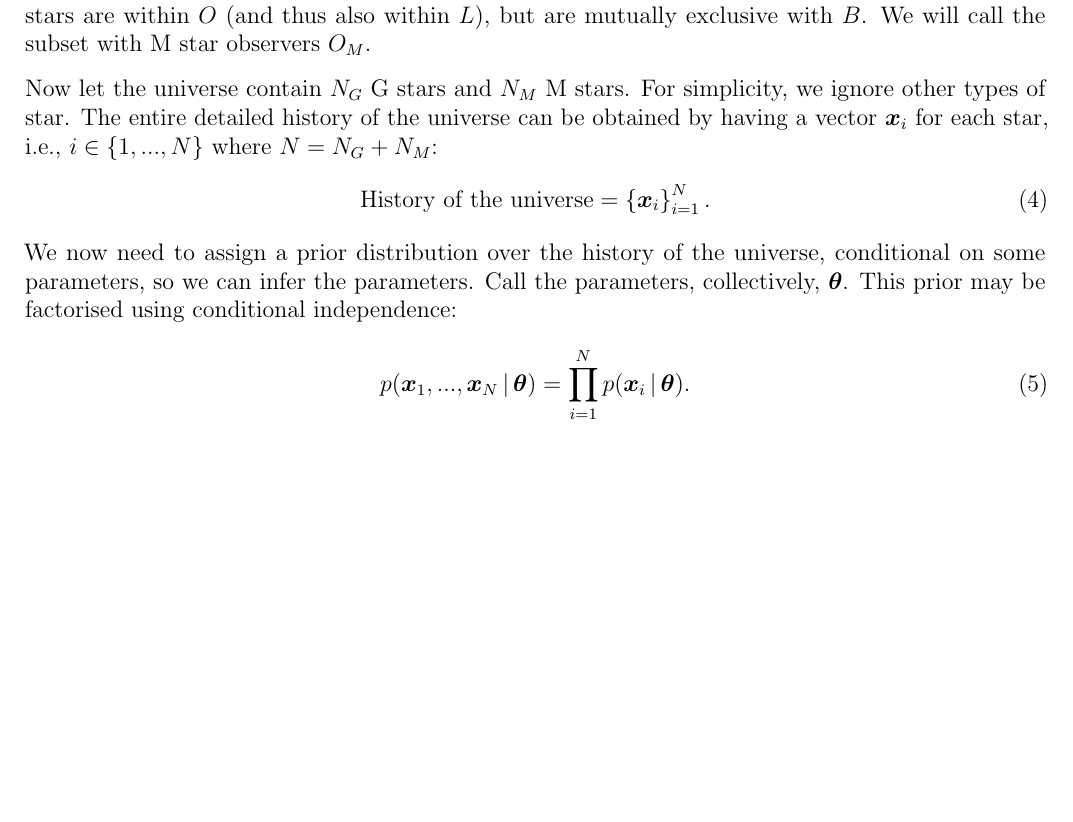
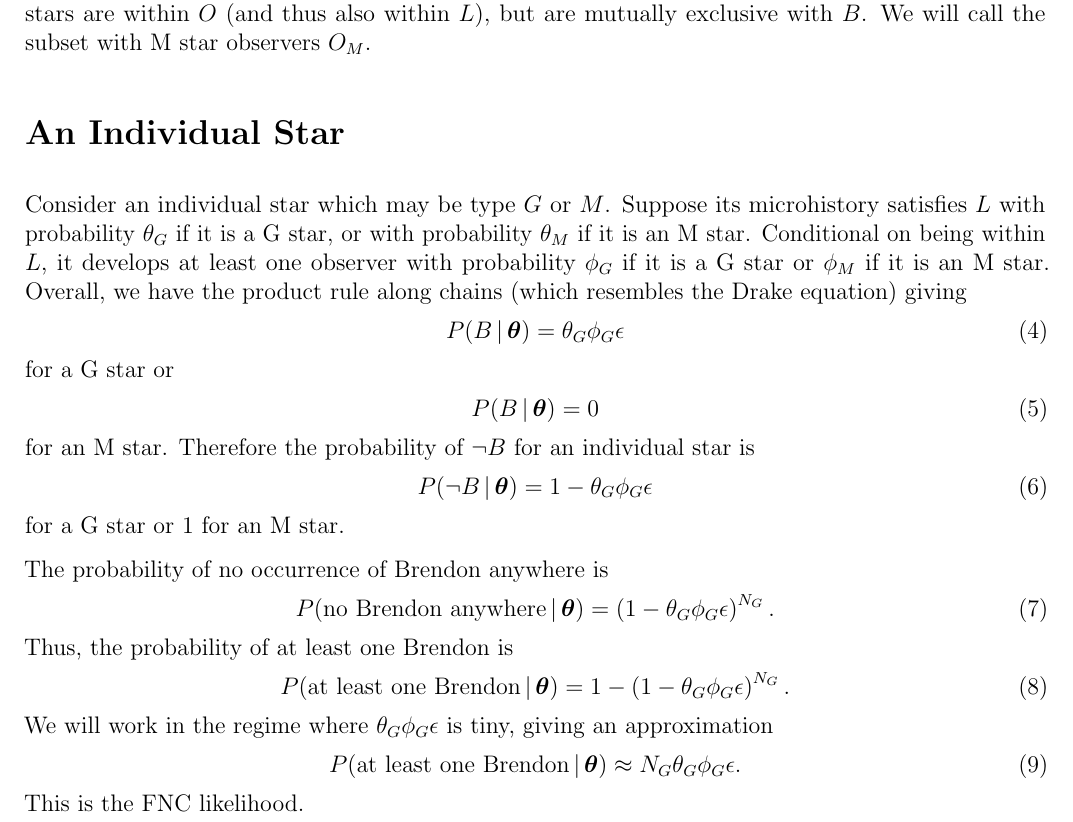
Before and after one commit to eggplantbren/FNC, a LaTeX document (ms.tex): part of page 1 of 2, cut so that both start at the same text, the shorter picture padded with empty space. Compiled offline with pdfLaTeX.

Commit message:
I got my same formula back

```diff
--- a/ms.tex
+++ b/ms.tex
@@ -86,21 +86,45 @@ star (star $i$), and various subsets of the space. Volumes are definitely
 not to scale!\label{fig:sets}}
 \end{figure}
 
-Now let the universe contain $N_G$ G stars and $N_M$ M stars.
-For simplicity, we ignore other types of star.
-The entire detailed history of the universe can be obtained by having a vector
-$\boldsymbol{x}_i$ for each star, i.e., $i \in \{1, ..., N\}$
-where $N = N_G + N_M$:
+\section*{An Individual Star}
+Consider an individual star which may be type $G$ or $M$.
+Suppose its microhistory satisfies $L$ with probability $\theta_G$ if it is
+a G star, or with probability $\theta_M$ if it is an M star.
+Conditional on being within $L$, it develops at least one observer with
+probability $\phi_G$ if it is a G star or $\phi_M$ if it is an M star.
+Overall, we have the product rule along chains (which resembles the Drake
+equation) giving
 \begin{align}
-\textnormal{History of the universe} &= \left\{\boldsymbol{x}_i\right\}_{i=1}^N.
+P(B \given \boldsymbol{\theta}) &= \theta_G \phi_G \epsilon
 \end{align}
-We now need to assign a prior distribution over the history of the universe,
-conditional on some parameters, so we can infer the parameters.
-Call the parameters, collectively, $\boldsymbol{\theta}$.
-This prior may be factorised using conditional independence:
+for a G star or
 \begin{align}
-p(\boldsymbol{x}_1, ..., \boldsymbol{x}_N \given \boldsymbol{\theta})
-    &= \prod_{i=1}^N p(\boldsymbol{x}_i \given \boldsymbol{\theta}).
+P(B \given \boldsymbol{\theta}) &= 0
 \end{align}
+for an M star.
+Therefore the probability of $\neg B$ for an individual star is
+\begin{align}
+P(\neg B \given \boldsymbol{\theta}) &= 1 - \theta_G \phi_G \epsilon
+\end{align}
+for a G star or 1 for an M star.
+
+The probability of no occurrence of Brendon anywhere is
+\begin{align}
+P(\textnormal{no Brendon anywhere} \given \boldsymbol{\theta})
+    &= \left(1 - \theta_G \phi_G \epsilon\right)^{N_G}.
+\end{align}
+Thus, the probability of at least one Brendon is
+\begin{align}
+P(\textnormal{at least one Brendon} \given \boldsymbol{\theta})
+    &= 1 - \left(1 - \theta_G \phi_G \epsilon\right)^{N_G}.
+\end{align}
+We will work in the regime where $\theta_G\phi_G\epsilon$ is tiny,
+giving an approximation
+\begin{align}
+P(\textnormal{at least one Brendon} \given \boldsymbol{\theta})
+    &\approx N_G \theta_G \phi_G \epsilon.
+\end{align}
+This is the FNC likelihood.
+
 
 \end{document}
```
